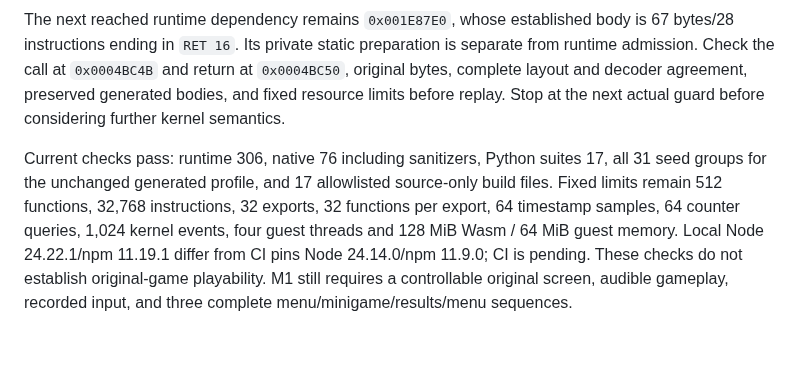
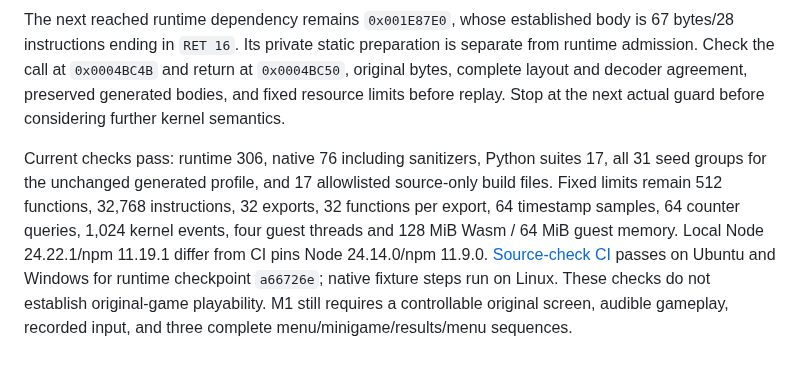
Before and after one commit to Jdiller-86/fuzion-frenzy-web-port, a Markdown page: docs/status.md, the part around the change. GitHub-like rendering.

Commit message:
Record passing checkpoint CI on Linux and Windows

```diff
--- a/docs/status.md
+++ b/docs/status.md
@@ -26,4 +26,4 @@ First assess the [exact-build native recompilation reference](research.md#native
 
 The next reached runtime dependency remains `0x001E87E0`, whose established body is 67 bytes/28 instructions ending in `RET 16`. Its private static preparation is separate from runtime admission. Check the call at `0x0004BC4B` and return at `0x0004BC50`, original bytes, complete layout and decoder agreement, preserved generated bodies, and fixed resource limits before replay. Stop at the next actual guard before considering further kernel semantics.
 
-Current checks pass: runtime 306, native 76 including sanitizers, Python suites 17, all 31 seed groups for the unchanged generated profile, and 17 allowlisted source-only build files. Fixed limits remain 512 functions, 32,768 instructions, 32 exports, 32 functions per export, 64 timestamp samples, 64 counter queries, 1,024 kernel events, four guest threads and 128 MiB Wasm / 64 MiB guest memory. Local Node 24.22.1/npm 11.19.1 differ from CI pins Node 24.14.0/npm 11.9.0; CI is pending. These checks do not establish original-game playability. M1 still requires a controllable original screen, audible gameplay, recorded input, and three complete menu/minigame/results/menu sequences.
+Current checks pass: runtime 306, native 76 including sanitizers, Python suites 17, all 31 seed groups for the unchanged generated profile, and 17 allowlisted source-only build files. Fixed limits remain 512 functions, 32,768 instructions, 32 exports, 32 functions per export, 64 timestamp samples, 64 counter queries, 1,024 kernel events, four guest threads and 128 MiB Wasm / 64 MiB guest memory. Local Node 24.22.1/npm 11.19.1 differ from CI pins Node 24.14.0/npm 11.9.0. [Source-check CI](https://github.com/Jdiller-86/fuzion-frenzy-web-port/actions/runs/42376574792) passes on Ubuntu and Windows for runtime checkpoint `a66726e`; native fixture steps run on Linux. These checks do not establish original-game playability. M1 still requires a controllable original screen, audible gameplay, recorded input, and three complete menu/minigame/results/menu sequences.
```
Also changed, not shown: docs/handoff.md (+1 -1 lines).
